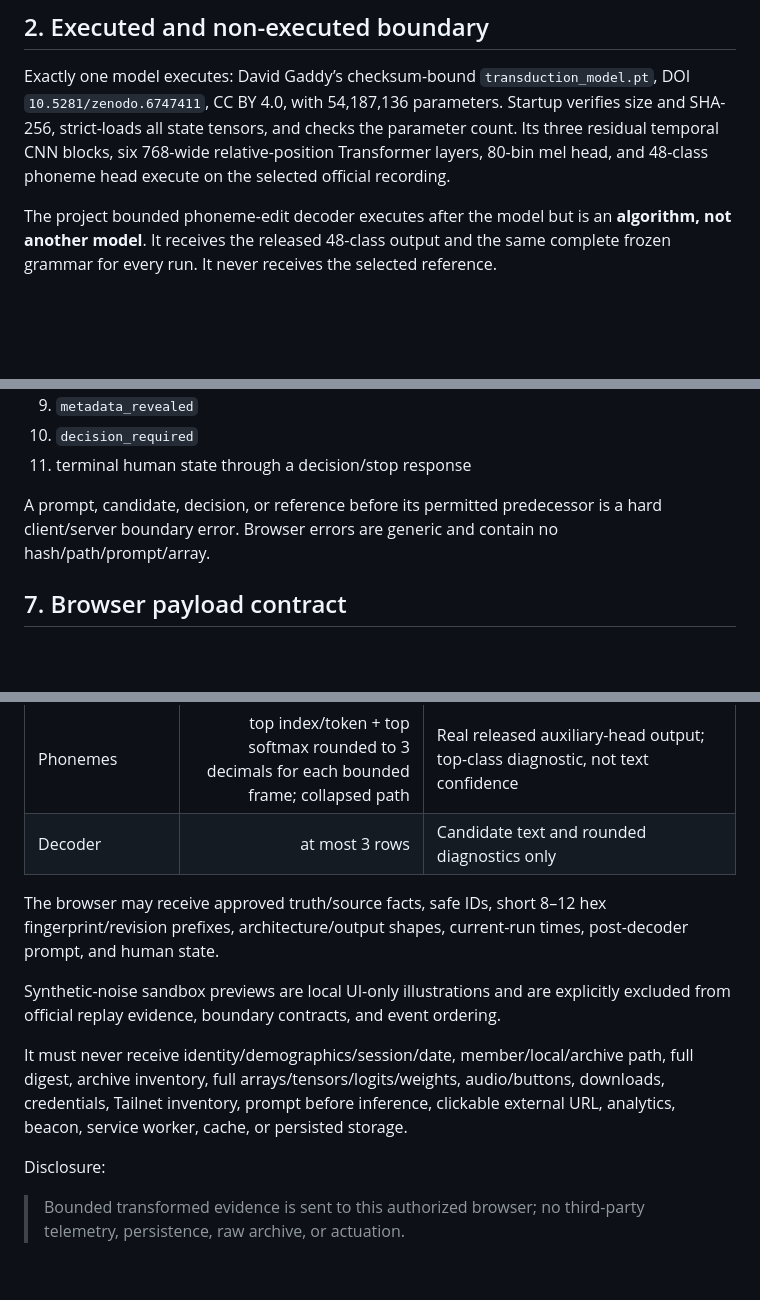
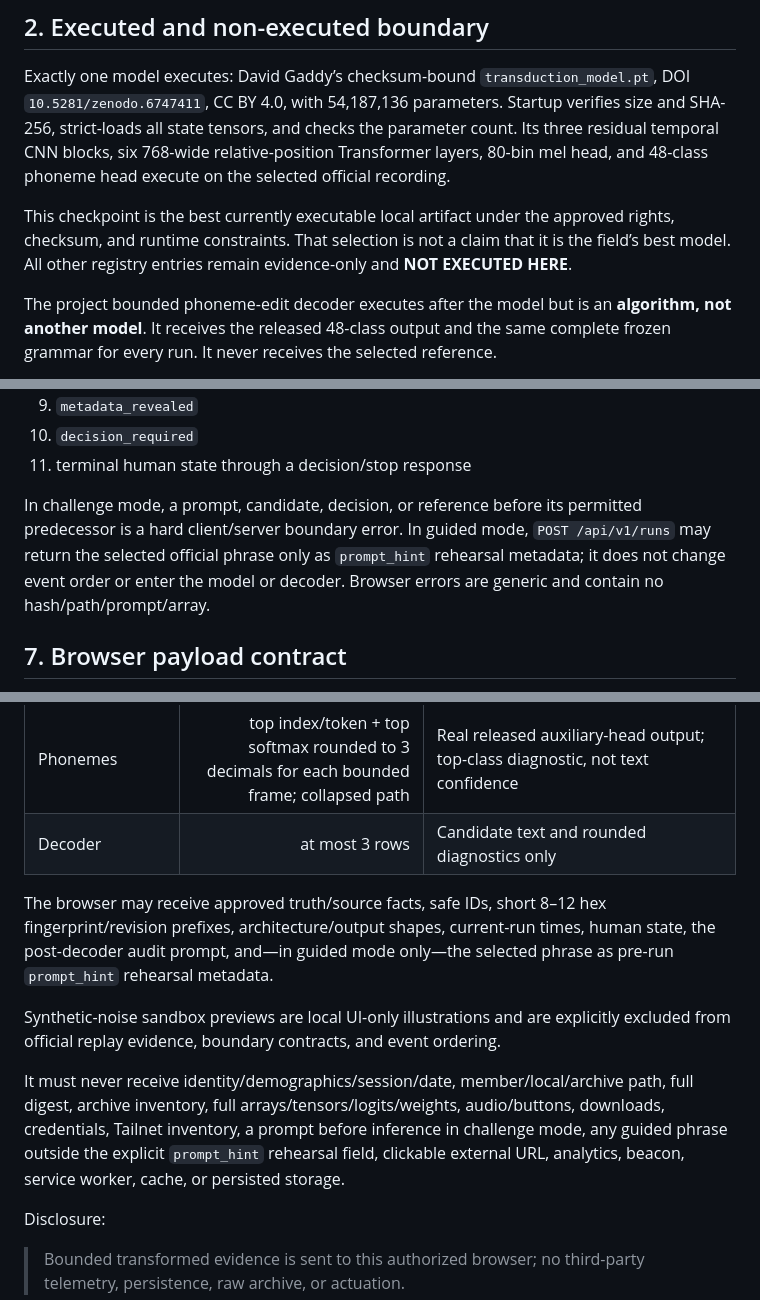
Before and after one commit to Vladykart/silent-speech-technology, a Markdown page: realtime/spec/INVESTOR_REAL_REPLAY_SPEC.md, 3 parts joined by grey strips. Rendered like a GitHub page; blank space fills up the shorter version.

```diff
--- a/realtime/spec/INVESTOR_REAL_REPLAY_SPEC.md
+++ b/realtime/spec/INVESTOR_REAL_REPLAY_SPEC.md
@@ -18,6 +18,8 @@ This experience proves local artifact execution only. It does not prove a device
 ## 2. Executed and non-executed boundary
 
 Exactly one model executes: David Gaddy’s checksum-bound `transduction_model.pt`, DOI `10.5281/zenodo.6747411`, CC BY 4.0, with 54,187,136 parameters. Startup verifies size and SHA-256, strict-loads all state tensors, and checks the parameter count. Its three residual temporal CNN blocks, six 768-wide relative-position Transformer layers, 80-bin mel head, and 48-class phoneme head execute on the selected official recording.
+
+This checkpoint is the best currently executable local artifact under the approved rights, checksum, and runtime constraints. That selection is not a claim that it is the field’s best model. All other registry entries remain evidence-only and **NOT EXECUTED HERE**.
 
 The project bounded phoneme-edit decoder executes after the model but is an **algorithm, not another model**. It receives the released 48-class output and the same complete frozen grammar for every run. It never receives the selected reference.
 
@@ -137,7 +139,7 @@ Monotonic event order:
 10. `decision_required`
 11. terminal human state through a decision/stop response
 
-A prompt, candidate, decision, or reference before its permitted predecessor is a hard client/server boundary error. Browser errors are generic and contain no hash/path/prompt/array.
+In challenge mode, a prompt, candidate, decision, or reference before its permitted predecessor is a hard client/server boundary error. In guided mode, `POST /api/v1/runs` may return the selected official phrase only as `prompt_hint` rehearsal metadata; it does not change event order or enter the model or decoder. Browser errors are generic and contain no hash/path/prompt/array.
 
 ## 7. Browser payload contract
 
@@ -152,11 +154,11 @@ A prompt, candidate, decision, or reference before its permitted predecessor is
 | Phonemes | top index/token + top softmax rounded to 3 decimals for each bounded frame; collapsed path | Real released auxiliary-head output; top-class diagnostic, not text confidence |
 | Decoder | at most 3 rows | Candidate text and rounded diagnostics only |
 
-The browser may receive approved truth/source facts, safe IDs, short 8–12 hex fingerprint/revision prefixes, architecture/output shapes, current-run times, post-decoder prompt, and human state.
+The browser may receive approved truth/source facts, safe IDs, short 8–12 hex fingerprint/revision prefixes, architecture/output shapes, current-run times, human state, the post-decoder audit prompt, and—in guided mode only—the selected phrase as pre-run `prompt_hint` rehearsal metadata.
 
 Synthetic-noise sandbox previews are local UI-only illustrations and are explicitly excluded from official replay evidence, boundary contracts, and event ordering.
 
-It must never receive identity/demographics/session/date, member/local/archive path, full digest, archive inventory, full arrays/tensors/logits/weights, audio/buttons, downloads, credentials, Tailnet inventory, prompt before inference, clickable external URL, analytics, beacon, service worker, cache, or persisted storage.
+It must never receive identity/demographics/session/date, member/local/archive path, full digest, archive inventory, full arrays/tensors/logits/weights, audio/buttons, downloads, credentials, Tailnet inventory, a prompt before inference in challenge mode, any guided phrase outside the explicit `prompt_hint` rehearsal field, clickable external URL, analytics, beacon, service worker, cache, or persisted storage.
 
 Disclosure:
 
```
Also changed, not shown: realtime/README.md (+2 -2 lines).
